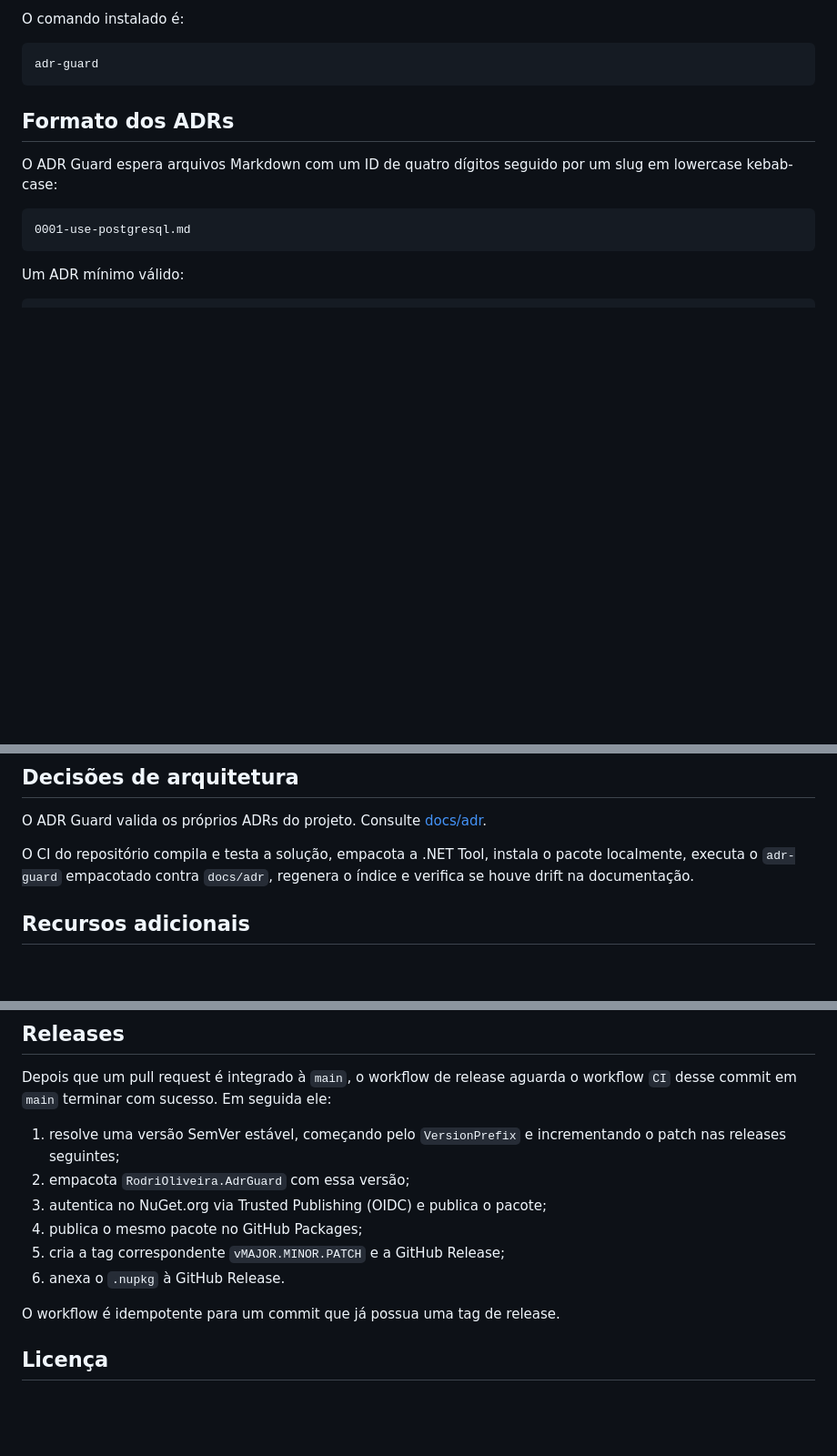
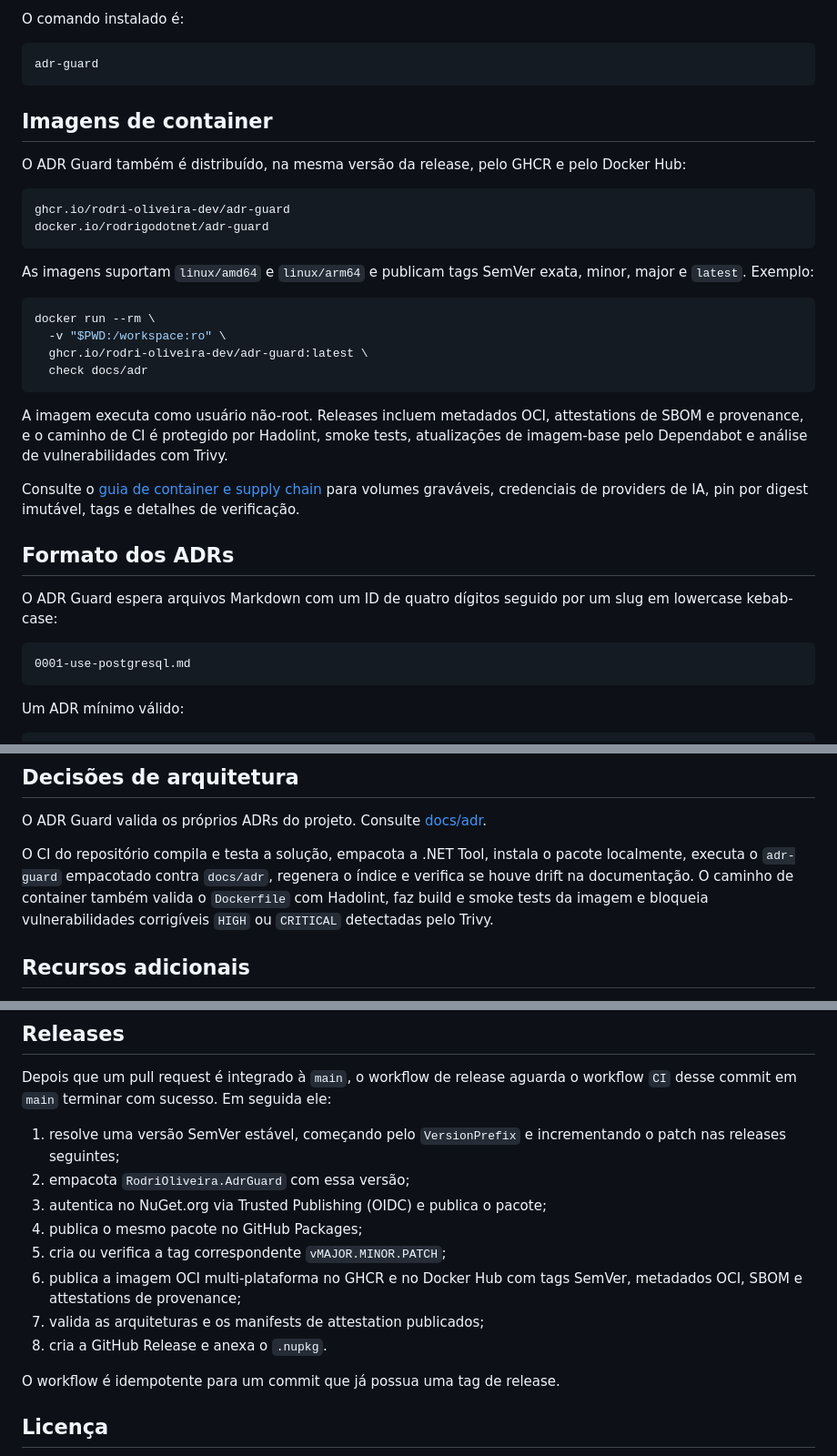
Before and after one commit to rodri-oliveira-dev/adr-guard, a Markdown page: README.pt-BR.md, 3 parts joined by grey strips. Shown at 91% size. Rendered like a GitHub page; blank space fills up the shorter version.

Commit message:
docs: documenta distribuição e segurança do container

````diff
--- a/README.pt-BR.md
+++ b/README.pt-BR.md
@@ -48,6 +48,28 @@ O comando instalado é:
 ```bash
 adr-guard
 ```
+
+## Imagens de container
+
+O ADR Guard também é distribuído, na mesma versão da release, pelo GHCR e pelo Docker Hub:
+
+```text
+ghcr.io/rodri-oliveira-dev/adr-guard
+docker.io/rodrigodotnet/adr-guard
+```
+
+As imagens suportam `linux/amd64` e `linux/arm64` e publicam tags SemVer exata, minor, major e `latest`. Exemplo:
+
+```bash
+docker run --rm \
+  -v "$PWD:/workspace:ro" \
+  ghcr.io/rodri-oliveira-dev/adr-guard:latest \
+  check docs/adr
+```
+
+A imagem executa como usuário não-root. Releases incluem metadados OCI, attestations de SBOM e provenance, e o caminho de CI é protegido por Hadolint, smoke tests, atualizações de imagem-base pelo Dependabot e análise de vulnerabilidades com Trivy.
+
+Consulte o [guia de container e supply chain](docs/container.pt-BR.md) para volumes graváveis, credenciais de providers de IA, pin por digest imutável, tags e detalhes de verificação.
 
 ## Formato dos ADRs
 
@@ -343,7 +365,7 @@ dotnet tool install --tool-path ./.tools RodriOliveira.AdrGuard --version 0.1.0
 
 O ADR Guard valida os próprios ADRs do projeto. Consulte [docs/adr](docs/adr/README.md).
 
-O CI do repositório compila e testa a solução, empacota a .NET Tool, instala o pacote localmente, executa o `adr-guard` empacotado contra `docs/adr`, regenera o índice e verifica se houve drift na documentação.
+O CI do repositório compila e testa a solução, empacota a .NET Tool, instala o pacote localmente, executa o `adr-guard` empacotado contra `docs/adr`, regenera o índice e verifica se houve drift na documentação. O caminho de container também valida o `Dockerfile` com Hadolint, faz build e smoke tests da imagem e bloqueia vulnerabilidades corrigíveis `HIGH` ou `CRITICAL` detectadas pelo Trivy.
 
 ## Recursos adicionais
 
@@ -361,8 +383,10 @@ Depois que um pull request é integrado à `main`, o workflow de release aguarda
 2. empacota `RodriOliveira.AdrGuard` com essa versão;
 3. autentica no NuGet.org via Trusted Publishing (OIDC) e publica o pacote;
 4. publica o mesmo pacote no GitHub Packages;
-5. cria a tag correspondente `vMAJOR.MINOR.PATCH` e a GitHub Release;
-6. anexa o `.nupkg` à GitHub Release.
+5. cria ou verifica a tag correspondente `vMAJOR.MINOR.PATCH`;
+6. publica a imagem OCI multi-plataforma no GHCR e no Docker Hub com tags SemVer, metadados OCI, SBOM e attestations de provenance;
+7. valida as arquiteturas e os manifests de attestation publicados;
+8. cria a GitHub Release e anexa o `.nupkg`.
 
 O workflow é idempotente para um commit que já possua uma tag de release.
 
````
